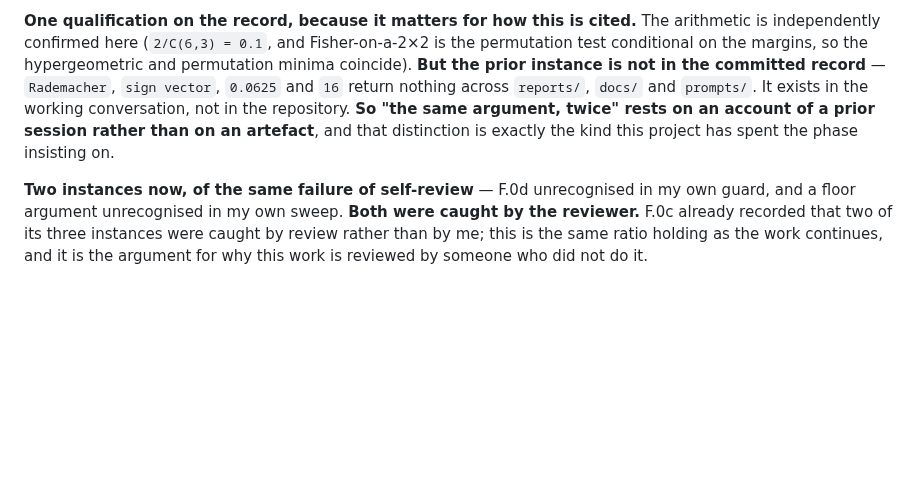
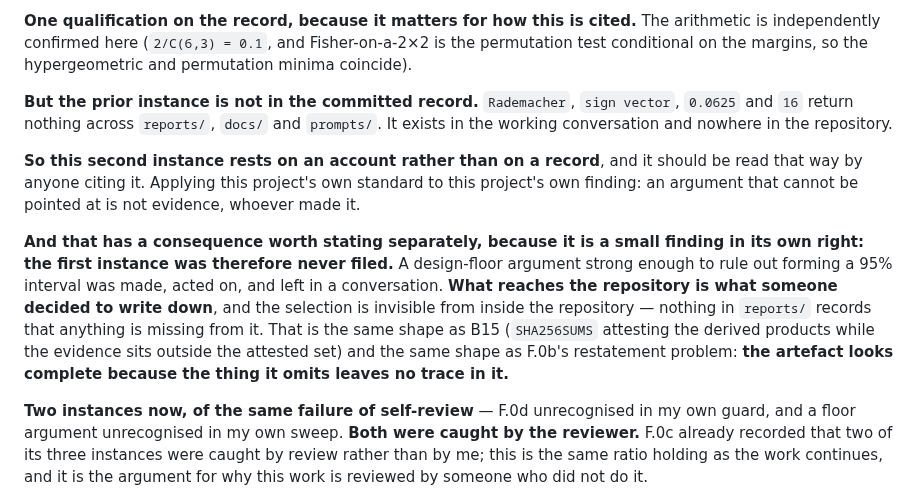
Before and after one commit to hafizmirhamza276-lab/Research-paper-AEP, a Markdown page: reports/phase-report-8-6-section-F-2026-08-31.md, the part around the change. Rendered like a GitHub page; blank space fills up the shorter version.

Commit message:
F.0e: the second instance rests on an account, and the first was never filed
States plainly what the qualification means rather than noting it in passing.
The arithmetic is confirmed independently, but Rademacher, sign vector, 0.0625
and 16 return nothing across reports/, docs/ and prompts/. The prior instance
lives in the working conversation and nowhere in the repository, so the claim
"the same argument, twice" rests on an account rather than an artefact. Applying
this project's own standard to its own finding: an argument that cannot be
pointed at is not evidence, whoever made it.

And the consequence, which is a small finding in its own right: the first
instance was therefore never filed. A design-floor argument strong enough to
rule out forming a 95% interval was made, acted on, and left in a conversation.
What reaches the repository is what someone decided to write down, and the
selection is invisible from inside it -- nothing in reports/ records that
anything is missing. Same shape as B15, where SHA256SUMS attests the derived
products while the evidence sits outside the attested set, and same shape as
F.0b's restatement problem: the artefact looks complete because what it omits
leaves no trace in it.

Co-Authored-By: Claude Opus 5 (1M context) <noreply@anthropic.com>

```diff
--- a/reports/phase-report-8-6-section-F-2026-08-31.md
+++ b/reports/phase-report-8-6-section-F-2026-08-31.md
@@ -519,12 +519,27 @@ the person who had made the argument.
 **One qualification on the record, because it matters for how this is cited.**
 The arithmetic is independently confirmed here (`2/C(6,3) = 0.1`, and
 Fisher-on-a-2×2 is the permutation test conditional on the margins, so the
-hypergeometric and permutation minima coincide). **But the prior instance is not
-in the committed record** — `Rademacher`, `sign vector`, `0.0625` and `16` return
-nothing across `reports/`, `docs/` and `prompts/`. It exists in the working
-conversation, not in the repository. **So "the same argument, twice" rests on an
-account of a prior session rather than on an artefact**, and that distinction is
-exactly the kind this project has spent the phase insisting on.
+hypergeometric and permutation minima coincide).
+
+**But the prior instance is not in the committed record.** `Rademacher`, `sign
+vector`, `0.0625` and `16` return nothing across `reports/`, `docs/` and
+`prompts/`. It exists in the working conversation and nowhere in the repository.
+
+**So this second instance rests on an account rather than on a record**, and it
+should be read that way by anyone citing it. Applying this project's own
+standard to this project's own finding: an argument that cannot be pointed at is
+not evidence, whoever made it.
+
+**And that has a consequence worth stating separately, because it is a small
+finding in its own right: the first instance was therefore never filed.** A
+design-floor argument strong enough to rule out forming a 95% interval was made,
+acted on, and left in a conversation. **What reaches the repository is what
+someone decided to write down**, and the selection is invisible from inside the
+repository — nothing in `reports/` records that anything is missing from it.
+That is the same shape as B15 (`SHA256SUMS` attesting the derived products while
+the evidence sits outside the attested set) and the same shape as F.0b's
+restatement problem: **the artefact looks complete because the thing it omits
+leaves no trace in it.**
 
 **Two instances now, of the same failure of self-review** — F.0d unrecognised in
 my own guard, and a floor argument unrecognised in my own sweep. **Both were
```
